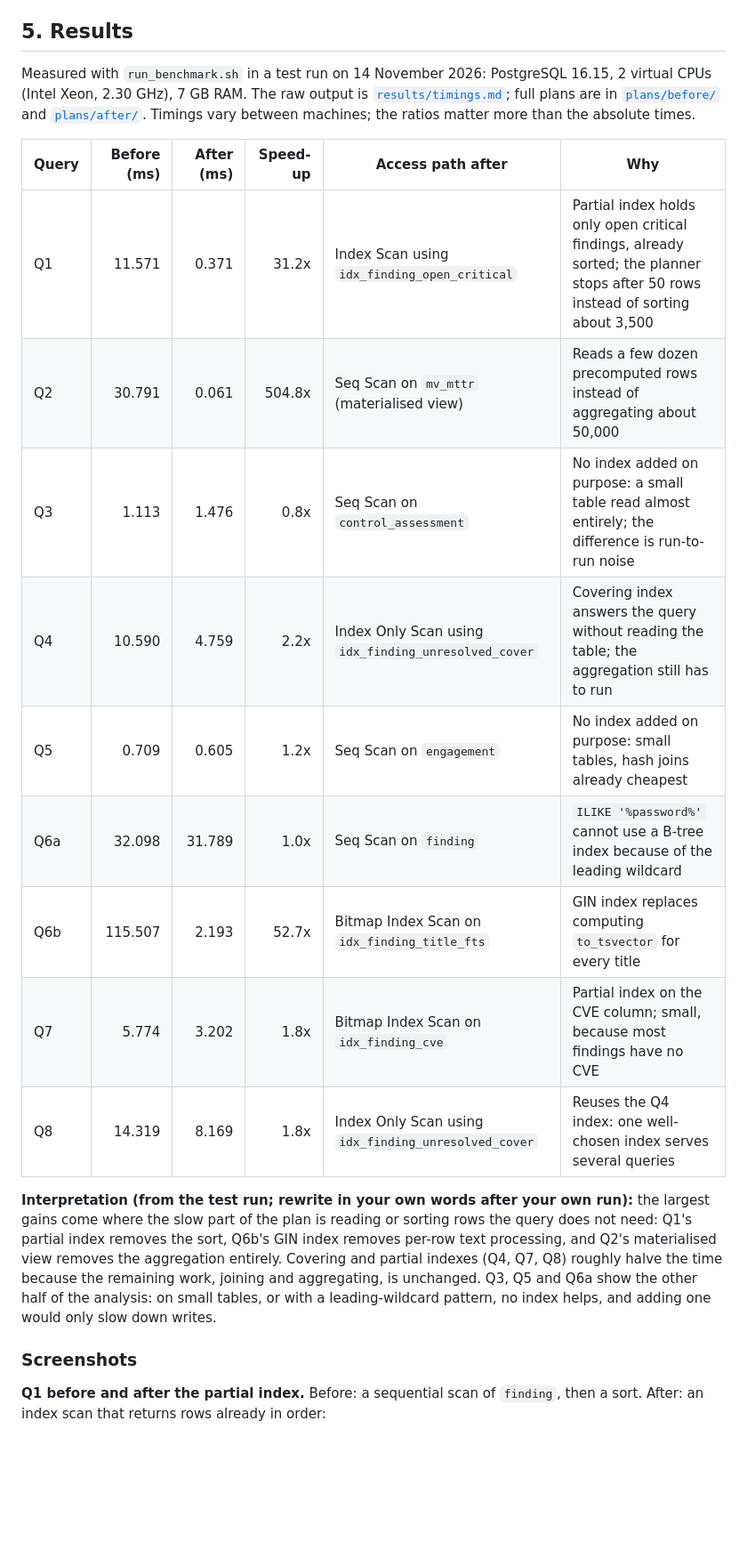
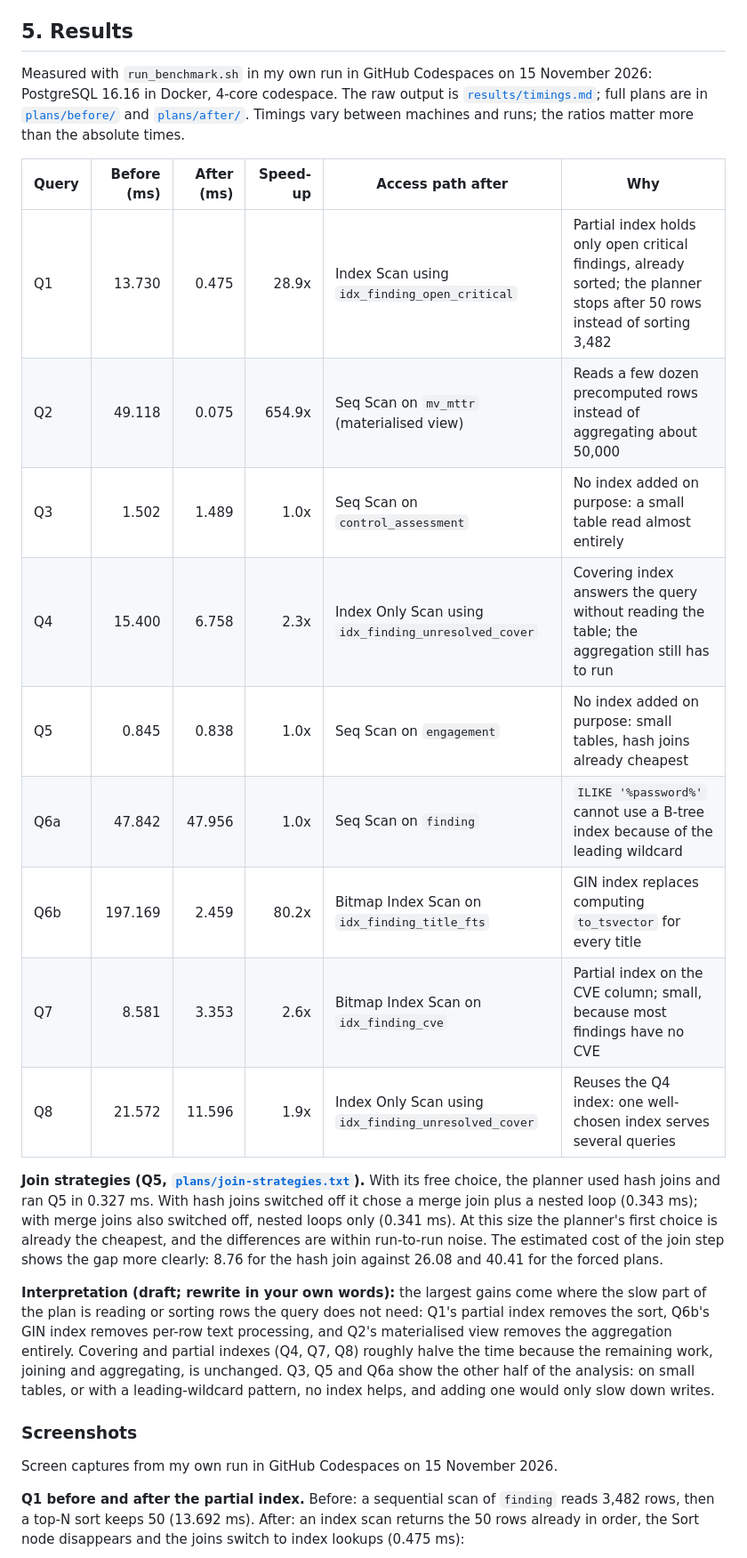
Before and after one commit to Osita-Odo/MIVA-Data-Base-Management-for-Terracyb-Consulting, a Markdown page: portfolio-2-query-optimisation/README.md, the part around one of its changes. Shown at 89% size. GitHub-like rendering; blank space fills up the shorter version.

```diff
--- a/portfolio-2-query-optimisation/README.md
+++ b/portfolio-2-query-optimisation/README.md
@@ -96,25 +96,29 @@ FROM pg_stat_user_indexes WHERE relname = 'finding';
 
 ## 5. Results
 
-Measured with `run_benchmark.sh` in a test run on 14 November 2026: PostgreSQL 16.15, 2 virtual CPUs (Intel Xeon, 2.30 GHz), 7 GB RAM. The raw output is [`results/timings.md`](results/timings.md); full plans are in [`plans/before/`](plans/before) and [`plans/after/`](plans/after). Timings vary between machines; the ratios matter more than the absolute times.
+Measured with `run_benchmark.sh` in my own run in GitHub Codespaces on 15 November 2026: PostgreSQL 16.16 in Docker, 4-core codespace. The raw output is [`results/timings.md`](results/timings.md); full plans are in [`plans/before/`](plans/before) and [`plans/after/`](plans/after). Timings vary between machines and runs; the ratios matter more than the absolute times.
 
 | Query | Before (ms) | After (ms) | Speed-up | Access path after | Why |
 | --- | ---: | ---: | ---: | --- | --- |
-| Q1 | 11.571 | 0.371 | 31.2x | Index Scan using `idx_finding_open_critical` | Partial index holds only open critical findings, already sorted; the planner stops after 50 rows instead of sorting about 3,500 |
-| Q2 | 30.791 | 0.061 | 504.8x | Seq Scan on `mv_mttr` (materialised view) | Reads a few dozen precomputed rows instead of aggregating about 50,000 |
-| Q3 | 1.113 | 1.476 | 0.8x | Seq Scan on `control_assessment` | No index added on purpose: a small table read almost entirely; the difference is run-to-run noise |
-| Q4 | 10.590 | 4.759 | 2.2x | Index Only Scan using `idx_finding_unresolved_cover` | Covering index answers the query without reading the table; the aggregation still has to run |
-| Q5 | 0.709 | 0.605 | 1.2x | Seq Scan on `engagement` | No index added on purpose: small tables, hash joins already cheapest |
-| Q6a | 32.098 | 31.789 | 1.0x | Seq Scan on `finding` | `ILIKE '%password%'` cannot use a B-tree index because of the leading wildcard |
-| Q6b | 115.507 | 2.193 | 52.7x | Bitmap Index Scan on `idx_finding_title_fts` | GIN index replaces computing `to_tsvector` for every title |
-| Q7 | 5.774 | 3.202 | 1.8x | Bitmap Index Scan on `idx_finding_cve` | Partial index on the CVE column; small, because most findings have no CVE |
-| Q8 | 14.319 | 8.169 | 1.8x | Index Only Scan using `idx_finding_unresolved_cover` | Reuses the Q4 index: one well-chosen index serves several queries |
+| Q1 | 13.730 | 0.475 | 28.9x | Index Scan using `idx_finding_open_critical` | Partial index holds only open critical findings, already sorted; the planner stops after 50 rows instead of sorting 3,482 |
+| Q2 | 49.118 | 0.075 | 654.9x | Seq Scan on `mv_mttr` (materialised view) | Reads a few dozen precomputed rows instead of aggregating about 50,000 |
+| Q3 | 1.502 | 1.489 | 1.0x | Seq Scan on `control_assessment` | No index added on purpose: a small table read almost entirely |
+| Q4 | 15.400 | 6.758 | 2.3x | Index Only Scan using `idx_finding_unresolved_cover` | Covering index answers the query without reading the table; the aggregation still has to run |
+| Q5 | 0.845 | 0.838 | 1.0x | Seq Scan on `engagement` | No index added on purpose: small tables, hash joins already cheapest |
+| Q6a | 47.842 | 47.956 | 1.0x | Seq Scan on `finding` | `ILIKE '%password%'` cannot use a B-tree index because of the leading wildcard |
+| Q6b | 197.169 | 2.459 | 80.2x | Bitmap Index Scan on `idx_finding_title_fts` | GIN index replaces computing `to_tsvector` for every title |
+| Q7 | 8.581 | 3.353 | 2.6x | Bitmap Index Scan on `idx_finding_cve` | Partial index on the CVE column; small, because most findings have no CVE |
+| Q8 | 21.572 | 11.596 | 1.9x | Index Only Scan using `idx_finding_unresolved_cover` | Reuses the Q4 index: one well-chosen index serves several queries |
 
-**Interpretation (from the test run; rewrite in your own words after your own run):** the largest gains come where the slow part of the plan is reading or sorting rows the query does not need: Q1's partial index removes the sort, Q6b's GIN index removes per-row text processing, and Q2's materialised view removes the aggregation entirely. Covering and partial indexes (Q4, Q7, Q8) roughly halve the time because the remaining work, joining and aggregating, is unchanged. Q3, Q5 and Q6a show the other half of the analysis: on small tables, or with a leading-wildcard pattern, no index helps, and adding one would only slow down writes.
+**Join strategies (Q5, [`plans/join-strategies.txt`](plans/join-strategies.txt)).** With its free choice, the planner used hash joins and ran Q5 in 0.327 ms. With hash joins switched off it chose a merge join plus a nested loop (0.343 ms); with merge joins also switched off, nested loops only (0.341 ms). At this size the planner's first choice is already the cheapest, and the differences are within run-to-run noise. The estimated cost of the join step shows the gap more clearly: 8.76 for the hash join against 26.08 and 40.41 for the forced plans.
+
+**Interpretation (draft; rewrite in your own words):** the largest gains come where the slow part of the plan is reading or sorting rows the query does not need: Q1's partial index removes the sort, Q6b's GIN index removes per-row text processing, and Q2's materialised view removes the aggregation entirely. Covering and partial indexes (Q4, Q7, Q8) roughly halve the time because the remaining work, joining and aggregating, is unchanged. Q3, Q5 and Q6a show the other half of the analysis: on small tables, or with a leading-wildcard pattern, no index helps, and adding one would only slow down writes.
 
 ### Screenshots
 
-**Q1 before and after the partial index.** Before: a sequential scan of `finding`, then a sort. After: an index scan that returns rows already in order:
+Screen captures from my own run in GitHub Codespaces on 15 November 2026.
+
+**Q1 before and after the partial index.** Before: a sequential scan of `finding` reads 3,482 rows, then a top-N sort keeps 50 (13.692 ms). After: an index scan returns the 50 rows already in order, the Sort node disappears and the joins switch to index lookups (0.475 ms):
 
 ![Q1 execution plan before and after](screenshots/01-q1-plan-before-after.png)
 
```
Also changed, not shown: other parts of portfolio-2-query-optimisation/README.md (+5 -4 lines), README.md (+1 -1 lines), portfolio-2-query-optimisation/screenshots/01-q1-plan-before-after.png, portfolio-2-query-optimisation/screenshots/02-benchmark.png, portfolio-2-query-optimisation/screenshots/03-q8-result.png, 2 other files.
